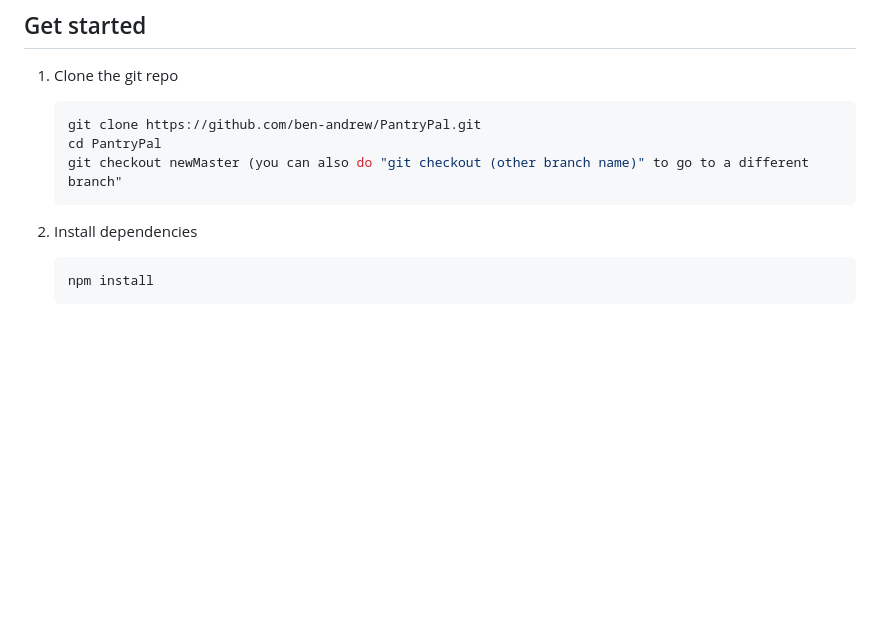
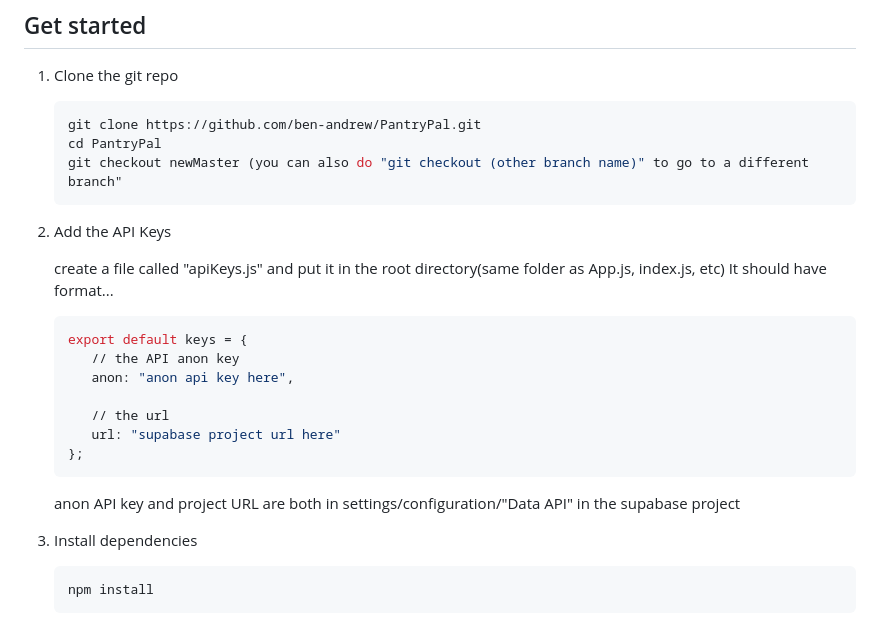
Before and after one commit to ben-andrew/PantryPal, a Markdown page: README.md, the part around the change. Rendered like a GitHub page; blank space fills up the shorter version.

Commit message:
added API key instructions to README file

````diff
--- a/README.md
+++ b/README.md
@@ -9,6 +9,22 @@
    cd PantryPal
    git checkout newMaster (you can also do "git checkout (other branch name)" to go to a different branch"
    ```
+
+2. Add the API Keys
+
+   create a file called "apiKeys.js" and put it in the root directory(same folder as App.js, index.js, etc)
+   It should have format...
+   ```bash
+   export default keys = {
+      // the API anon key
+      anon: "anon api key here",
+
+      // the url
+      url: "supabase project url here"
+   };
+   ```
+   anon API key and project URL are both in settings/configuration/"Data API" in the supabase project
+
 
 3. Install dependencies
 
````
